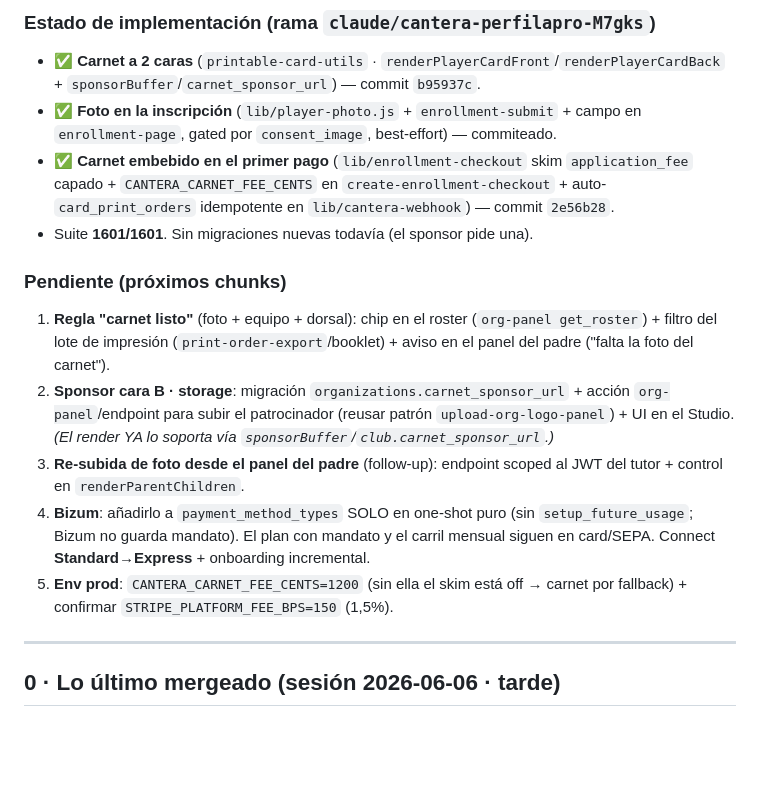
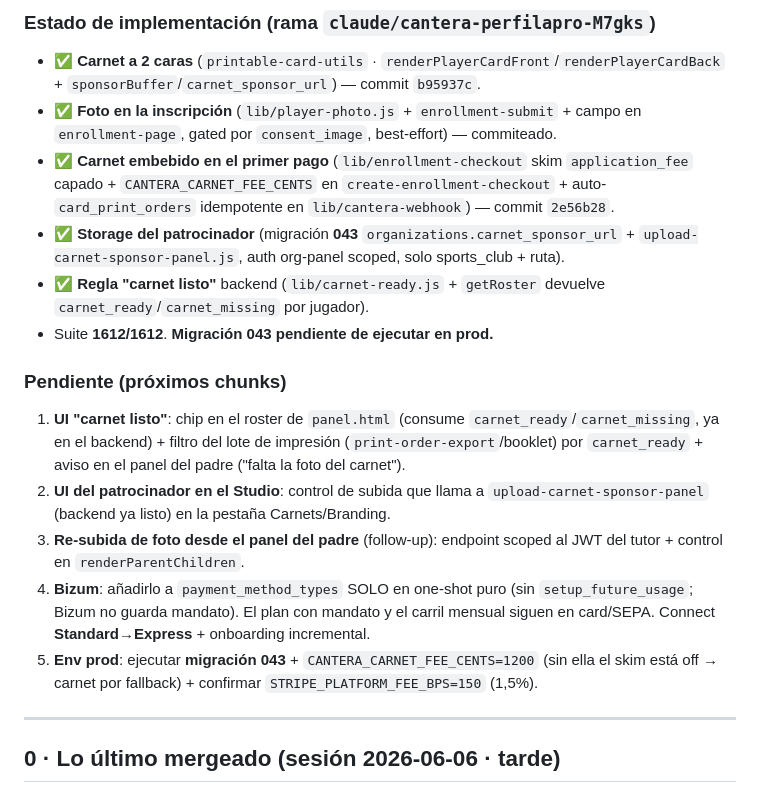
Before and after one commit to rfpaez-gif/PerfilaPro, a Markdown page: docs/cantera-handoff.md, the part around the change. Drawn GitHub-style; blank space fills up the shorter version.

Commit message:
docs(cantera): actualizar estado ★ (sponsor storage + carnet-listo shipped)
Mueve a shipped el storage del patrocinador (mig 043 + endpoint) y la regla
'carnet listo' backend; afina pendientes a las piezas de UI + Bizum + env prod
(incluida la ejecucion de la migracion 043).

https://claude.ai/code/session_01R36mcGEBg9rPMn99pjgmBM

```diff
--- a/docs/cantera-handoff.md
+++ b/docs/cantera-handoff.md
@@ -57,14 +57,16 @@ El **carnet ES el suelo de ingreso**, no la comisión (su margen ~9,4€/chaval
 - ✅ **Carnet a 2 caras** (`printable-card-utils` · `renderPlayerCardFront`/`renderPlayerCardBack` + `sponsorBuffer`/`carnet_sponsor_url`) — commit `b95937c`.
 - ✅ **Foto en la inscripción** (`lib/player-photo.js` + `enrollment-submit` + campo en `enrollment-page`, gated por `consent_image`, best-effort) — commiteado.
 - ✅ **Carnet embebido en el primer pago** (`lib/enrollment-checkout` skim `application_fee` capado + `CANTERA_CARNET_FEE_CENTS` en `create-enrollment-checkout` + auto-`card_print_orders` idempotente en `lib/cantera-webhook`) — commit `2e56b28`.
-- Suite **1601/1601**. Sin migraciones nuevas todavía (el sponsor pide una).
+- ✅ **Storage del patrocinador** (migración **043** `organizations.carnet_sponsor_url` + `upload-carnet-sponsor-panel.js`, auth org-panel scoped, solo sports_club + ruta).
+- ✅ **Regla "carnet listo"** backend (`lib/carnet-ready.js` + `getRoster` devuelve `carnet_ready`/`carnet_missing` por jugador).
+- Suite **1612/1612**. **Migración 043 pendiente de ejecutar en prod.**
 
 ### Pendiente (próximos chunks)
-1. **Regla "carnet listo"** (foto + equipo + dorsal): chip en el roster (`org-panel get_roster`) + filtro del lote de impresión (`print-order-export`/booklet) + aviso en el panel del padre ("falta la foto del carnet").
-2. **Sponsor cara B · storage**: migración `organizations.carnet_sponsor_url` + acción `org-panel`/endpoint para subir el patrocinador (reusar patrón `upload-org-logo-panel`) + UI en el Studio. *(El render YA lo soporta vía `sponsorBuffer`/`club.carnet_sponsor_url`.)*
+1. **UI "carnet listo"**: chip en el roster de `panel.html` (consume `carnet_ready`/`carnet_missing`, ya en el backend) + filtro del lote de impresión (`print-order-export`/booklet) por `carnet_ready` + aviso en el panel del padre ("falta la foto del carnet").
+2. **UI del patrocinador en el Studio**: control de subida que llama a `upload-carnet-sponsor-panel` (backend ya listo) en la pestaña Carnets/Branding.
 3. **Re-subida de foto desde el panel del padre** (follow-up): endpoint scoped al JWT del tutor + control en `renderParentChildren`.
 4. **Bizum**: añadirlo a `payment_method_types` SOLO en one-shot puro (sin `setup_future_usage`; Bizum no guarda mandato). El plan con mandato y el carril mensual siguen en card/SEPA. Connect **Standard→Express** + onboarding incremental.
-5. **Env prod**: `CANTERA_CARNET_FEE_CENTS=1200` (sin ella el skim está off → carnet por fallback) + confirmar `STRIPE_PLATFORM_FEE_BPS=150` (1,5%).
+5. **Env prod**: ejecutar **migración 043** + `CANTERA_CARNET_FEE_CENTS=1200` (sin ella el skim está off → carnet por fallback) + confirmar `STRIPE_PLATFORM_FEE_BPS=150` (1,5%).
 
 ---
 
```
